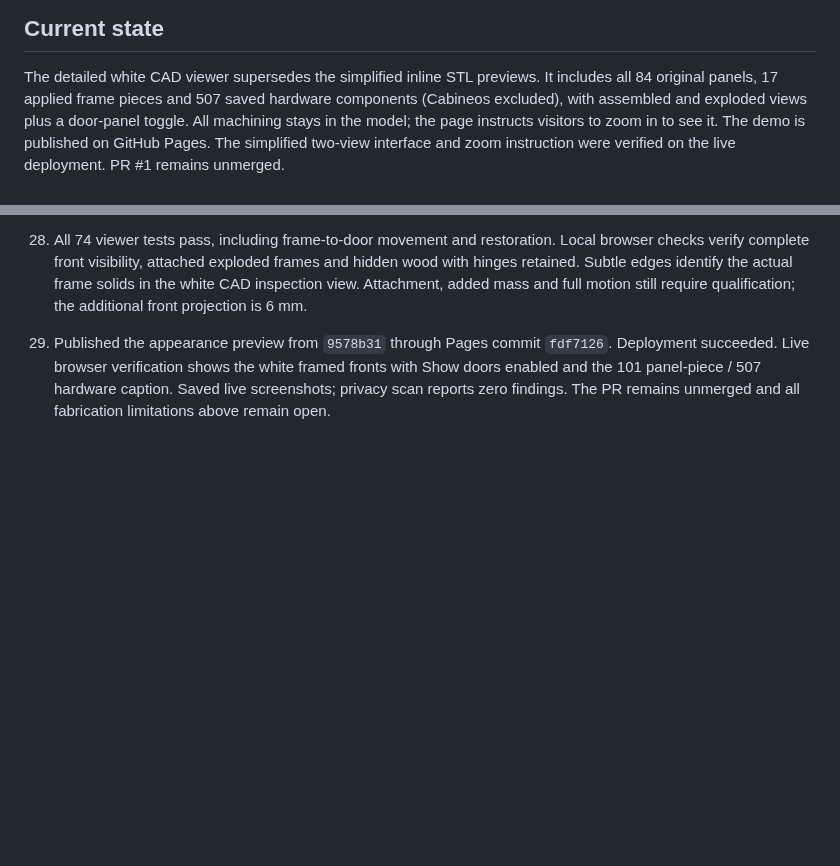
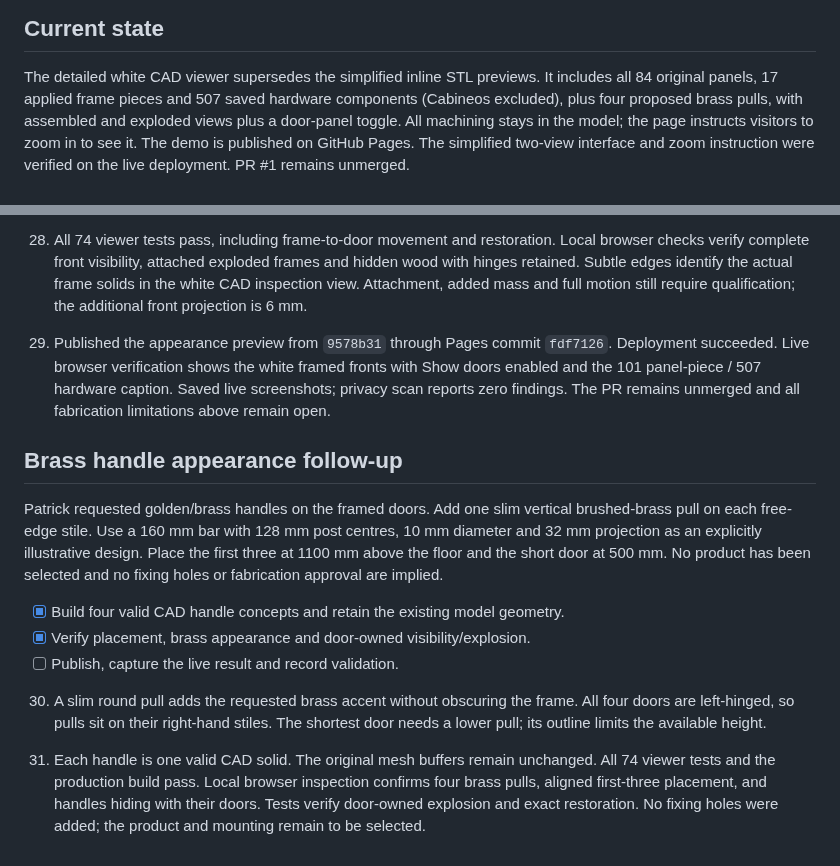
Before and after one commit to PatrickGrothOls/AIkea-skill, a Markdown page: docs/readme-3d.md, 2 parts joined by grey strips. Rendered like a GitHub page; blank space fills up the shorter version.

Commit message:
feat: add brass handles to wardrobe preview

```diff
--- a/docs/readme-3d.md
+++ b/docs/readme-3d.md
@@ -19,7 +19,7 @@ and installation guidance. The audit below records the superseded STL approach.
 
 The detailed white CAD viewer supersedes the simplified inline STL previews.
 It includes all 84 original panels, 17 applied frame pieces and 507 saved hardware
-components (Cabineos excluded), with assembled and
+components (Cabineos excluded), plus four proposed brass pulls, with assembled and
 exploded views plus a door-panel toggle. All machining stays
 in the model; the page instructs visitors to zoom in to see it.
 The demo is published on GitHub Pages. The simplified two-view interface and
@@ -216,3 +216,25 @@ The private reference drawing is not part of the public repository.
     framed fronts with Show doors enabled and the 101 panel-piece / 507 hardware
     caption. Saved live screenshots; privacy scan reports zero findings. The PR
     remains unmerged and all fabrication limitations above remain open.
+
+## Brass handle appearance follow-up
+
+Patrick requested golden/brass handles on the framed doors. Add one slim vertical
+brushed-brass pull on each free-edge stile. Use a 160 mm bar with 128 mm post
+centres, 10 mm diameter and 32 mm projection as an explicitly illustrative design.
+Place the first three at 1100 mm above the floor and the short door at 500 mm.
+No product has been selected and no fixing holes or fabrication approval are implied.
+
+- [x] Build four valid CAD handle concepts and retain the existing model geometry.
+- [x] Verify placement, brass appearance and door-owned visibility/explosion.
+- [ ] Publish, capture the live result and record validation.
+
+30. A slim round pull adds the requested brass accent without obscuring the frame.
+    All four doors are left-hinged, so pulls sit on their right-hand stiles. The
+    shortest door needs a lower pull; its outline limits the available height.
+
+31. Each handle is one valid CAD solid. The original mesh buffers remain unchanged.
+    All 74 viewer tests and the production build pass. Local browser inspection
+    confirms four brass pulls, aligned first-three placement, and handles hiding
+    with their doors. Tests verify door-owned explosion and exact restoration.
+    No fixing holes were added; the product and mounting remain to be selected.
```
Also changed, not shown: README.md (+4 -4 lines), docs/images/wardrobe-framed.jpg, 7 other files.
